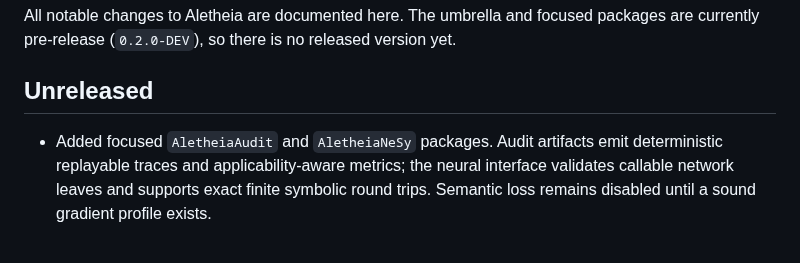
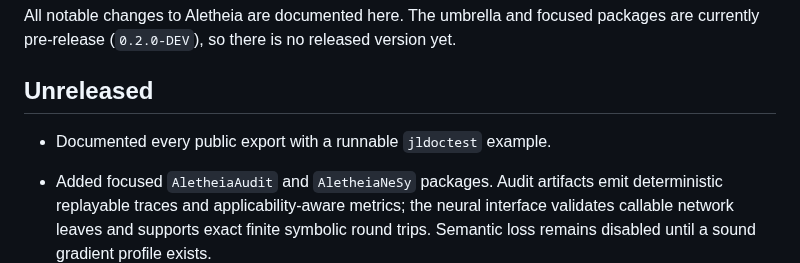
Before and after one commit to eduardstan/Aletheia.jl, a Markdown page: CHANGELOG.md, the part around the change. Drawn GitHub-style; blank space fills up the shorter version.

Commit message:
docs: record complete export documentation

```diff
--- a/CHANGELOG.md
+++ b/CHANGELOG.md
@@ -5,6 +5,7 @@ pre-release (`0.2.0-DEV`), so there is no released version yet.
 
 ## Unreleased
 
+- Documented every public export with a runnable `jldoctest` example.
 - Added focused `AletheiaAudit` and `AletheiaNeSy` packages. Audit artifacts emit
   deterministic replayable traces and applicability-aware metrics; the neural
   interface validates callable network leaves and supports exact finite
```
